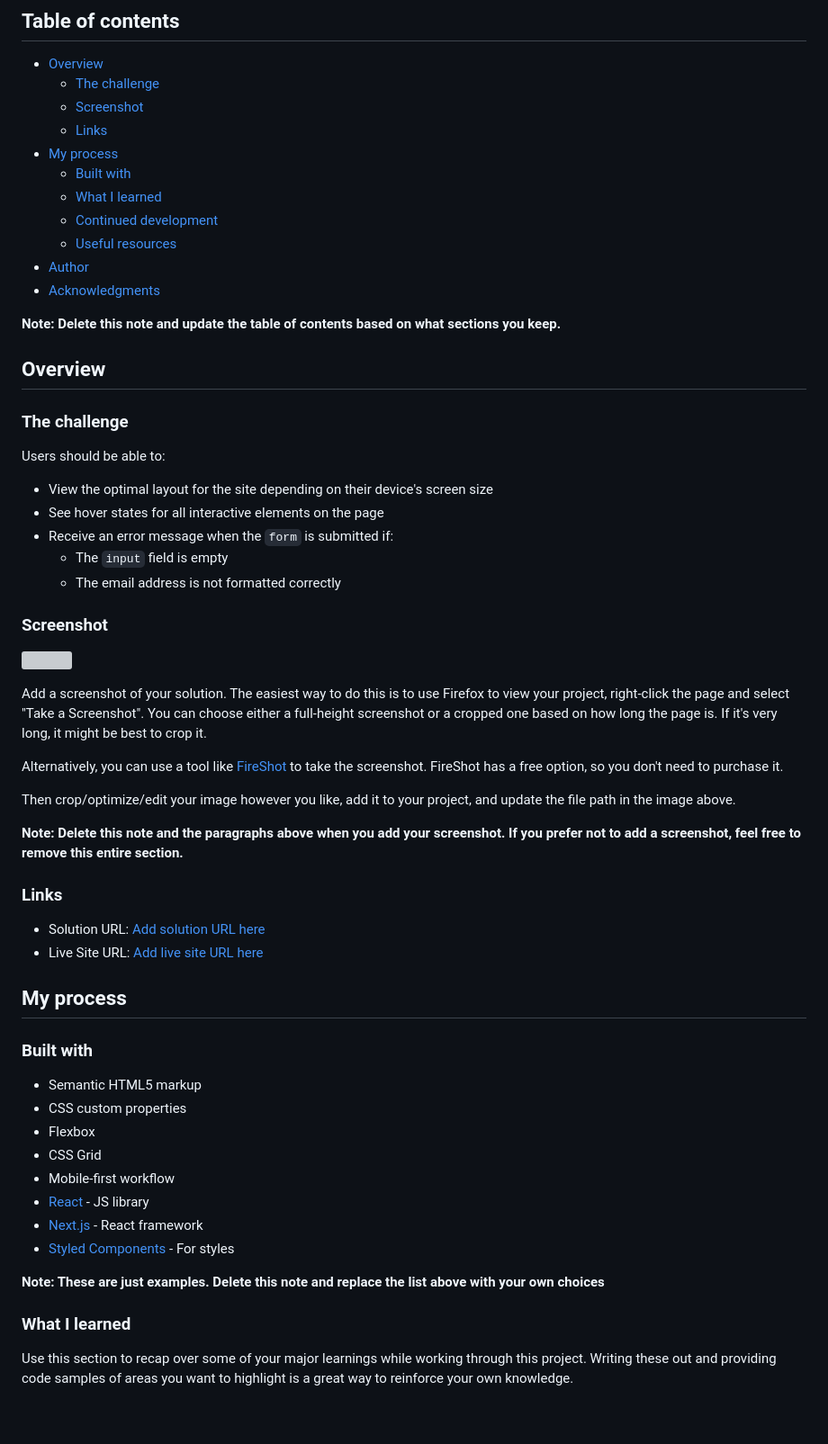
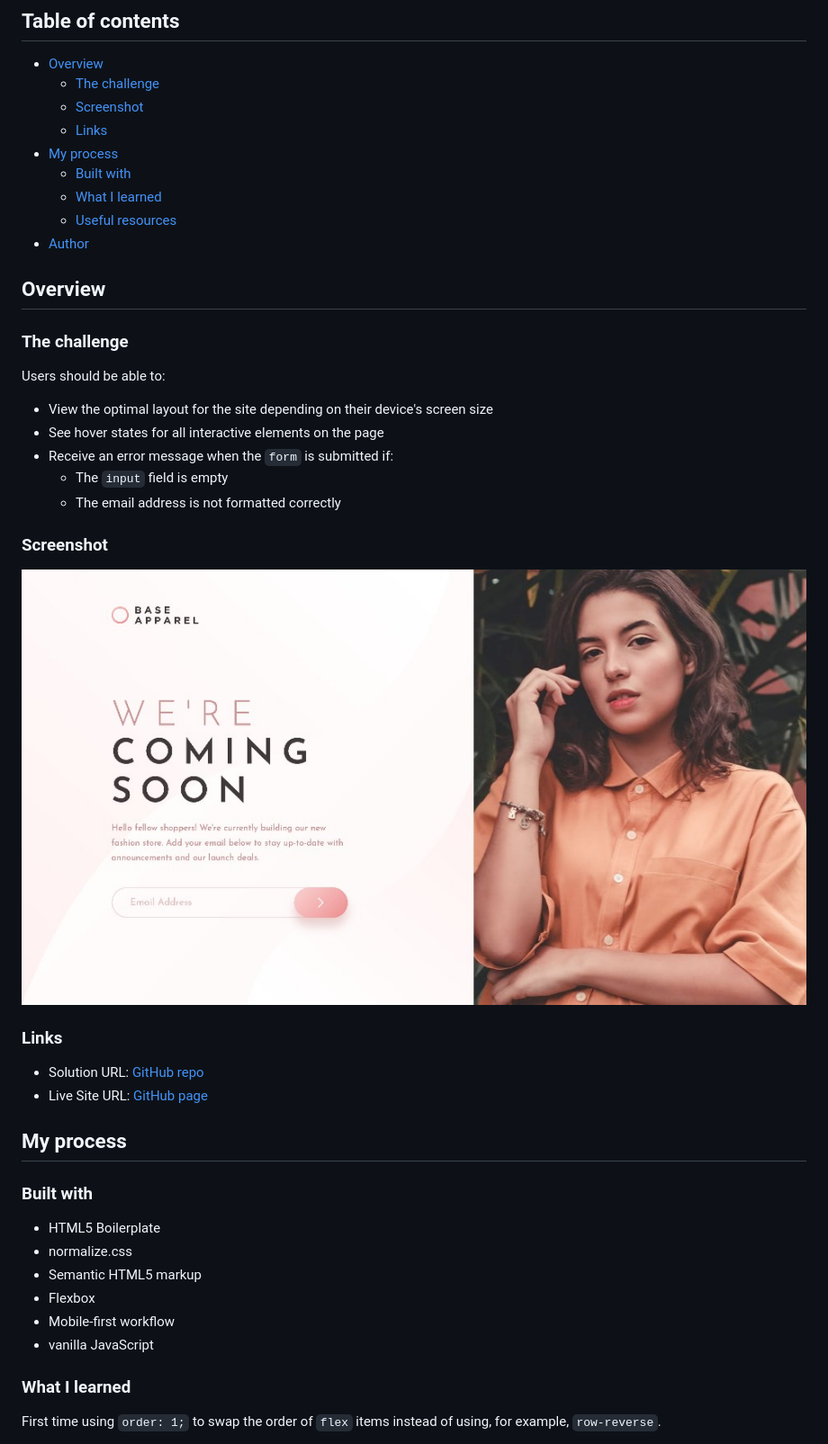
Before and after one commit to billccr/base-apparel, a Markdown page: README.md, the part around the change printed below. Shown: that part at 90% size. Rendered like a GitHub page; pictures changed too: img/screenshot.jpg (added); blank space fills up the shorter version; grey boxes are pictures that could not be loaded.

Commit message:
update readme file; add screenshot

```diff
--- a/README.md
+++ b/README.md
@@ -11,12 +11,8 @@ This is a solution to the [Base Apparel coming soon page challenge on Frontend M
 - [My process](#my-process)
   - [Built with](#built-with)
   - [What I learned](#what-i-learned)
-  - [Continued development](#continued-development)
   - [Useful resources](#useful-resources)
 - [Author](#author)
-- [Acknowledgments](#acknowledgments)
-
-**Note: Delete this note and update the table of contents based on what sections you keep.**
 
 ## Overview
 
@@ -30,39 +26,30 @@ Users should be able to:
   - The `input` field is empty
   - The email address is not formatted correctly
 
+
 ### Screenshot
 
-![](./screenshot.jpg)
-
-Add a screenshot of your solution. The easiest way to do this is to use Firefox to view your project, right-click the page and select "Take a Screenshot". You can choose either a full-height screenshot or a cropped one based on how long the page is. If it's very long, it might be best to crop it.
-
-Alternatively, you can use a tool like [FireShot](https://getfireshot.com/) to take the screenshot. FireShot has a free option, so you don't need to purchase it.
-
-Then crop/optimize/edit your image however you like, add it to your project, and update the file path in the image above.
-
-**Note: Delete this note and the paragraphs above when you add your screenshot. If you prefer not to add a screenshot, feel free to remove this entire section.**
+![](img/screenshot.jpg)
 
 ### Links
 
-- Solution URL: [Add solution URL here](https://your-solution-url.com)
-- Live Site URL: [Add live site URL here](https://your-live-site-url.com)
+- Solution URL: [GitHub repo](https://github.com/billccr/base-apparel)
+- Live Site URL: [GitHub page](https://billccr.github.io/base-apparel/)
+
 
 ## My process
 
 ### Built with
 
+- HTML5 Boilerplate
+- normalize.css
 - Semantic HTML5 markup
-- CSS custom properties
 - Flexbox
-- CSS Grid
 - Mobile-first workflow
-- [React](https://reactjs.org/) - JS library
-- [Next.js](https://nextjs.org/) - React framework
-- [Styled Components](https://styled-components.com/) - For styles
+- vanilla JavaScript
 
-**Note: These are just examples. Delete this note and replace the list above with your own choices**
 
 ### What I learned
 
-Use this section to recap over some of your major learnings while working through this project. Writing these out and providing code samples of areas you want to highlight is a great way to reinforce your own knowledge.
+First time using `order: 1;` to swap the order of `flex` items instead of using, for example, `row-reverse`.
 
```
Also changed, not shown: other parts of README.md (+5 -40 lines).
